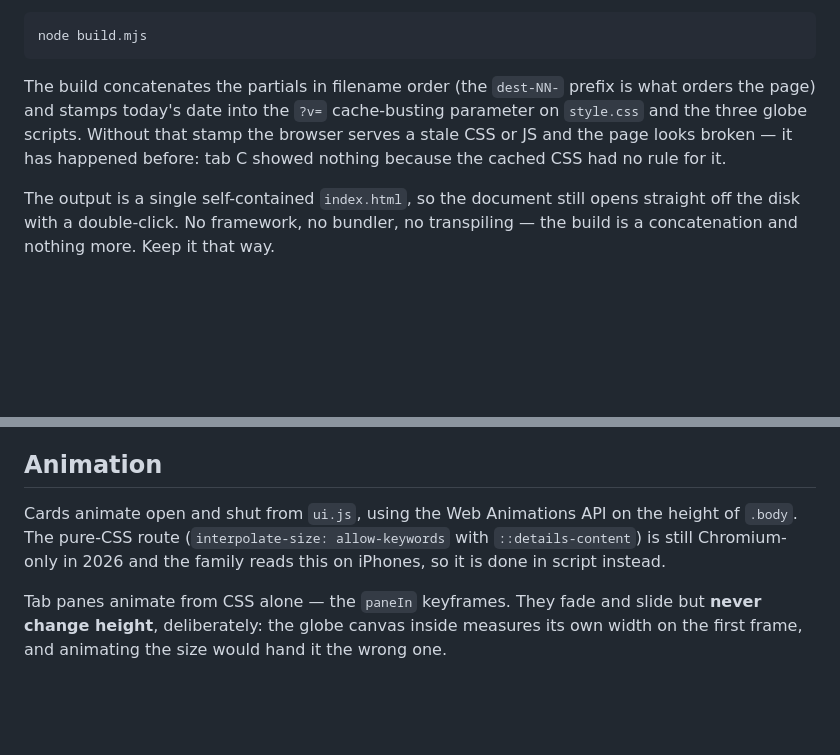
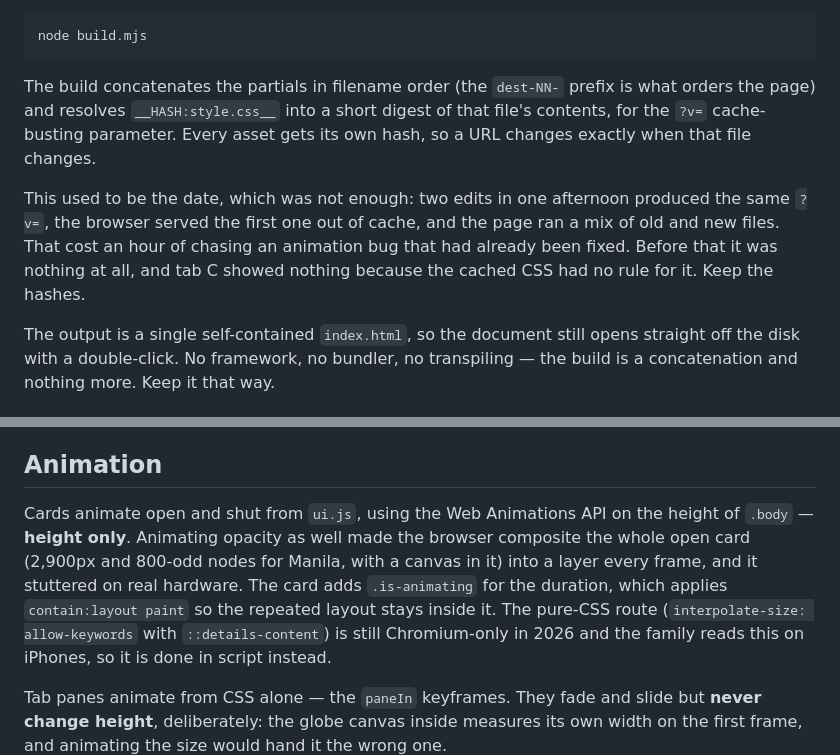
Before and after one commit to gaabi16/holiday-feb-2027, a Markdown page: CLAUDE.md, 2 parts joined by grey strips. Rendered like a GitHub page; blank space fills up the shorter version.

Commit message:
Document hashing and animation cost

````diff
--- a/CLAUDE.md
+++ b/CLAUDE.md
@@ -40,10 +40,15 @@ node build.mjs
 ```
 
 The build concatenates the partials in filename order (the `dest-NN-` prefix is
-what orders the page) and stamps today's date into the `?v=` cache-busting
-parameter on `style.css` and the three globe scripts. Without that stamp the
-browser serves a stale CSS or JS and the page looks broken — it has happened
-before: tab C showed nothing because the cached CSS had no rule for it.
+what orders the page) and resolves `__HASH:style.css__` into a short digest of
+that file's contents, for the `?v=` cache-busting parameter. Every asset gets
+its own hash, so a URL changes exactly when that file changes.
+
+This used to be the date, which was not enough: two edits in one afternoon
+produced the same `?v=`, the browser served the first one out of cache, and the
+page ran a mix of old and new files. That cost an hour of chasing an animation
+bug that had already been fixed. Before that it was nothing at all, and tab C
+showed nothing because the cached CSS had no rule for it. Keep the hashes.
 
 The output is a single self-contained `index.html`, so the document still opens
 straight off the disk with a double-click. No framework, no bundler, no
@@ -118,7 +123,11 @@ Plex Mono for times, airport codes and prices.
 ## Animation
 
 Cards animate open and shut from `ui.js`, using the Web Animations API on the
-height of `.body`. The pure-CSS route (`interpolate-size: allow-keywords` with
+height of `.body` — **height only**. Animating opacity as well made the browser
+composite the whole open card (2,900px and 800-odd nodes for Manila, with a
+canvas in it) into a layer every frame, and it stuttered on real hardware. The
+card adds `.is-animating` for the duration, which applies `contain:layout paint`
+so the repeated layout stays inside it. The pure-CSS route (`interpolate-size: allow-keywords` with
 `::details-content`) is still Chromium-only in 2026 and the family reads this
 on iPhones, so it is done in script instead.
 
````
